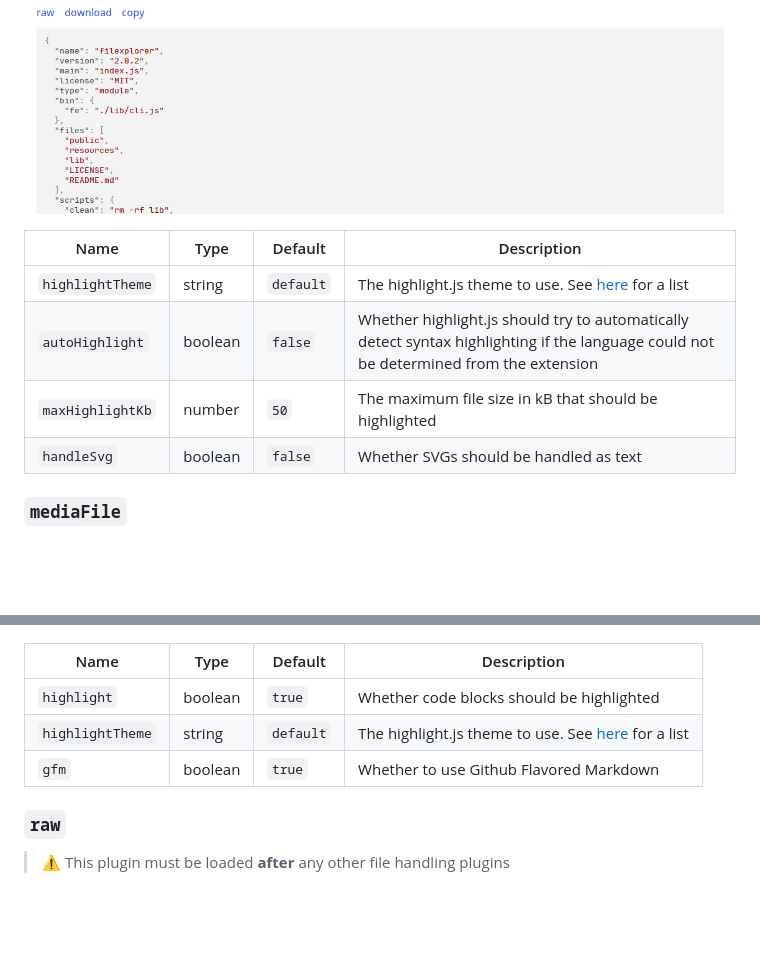
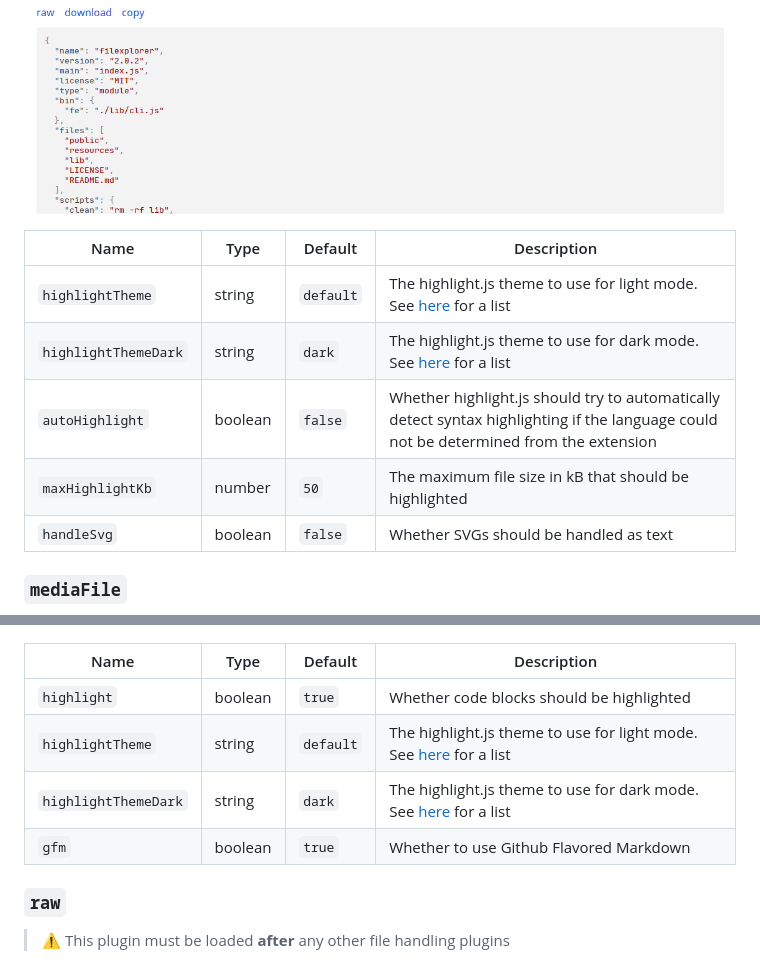
Before and after one commit to JakeStanger/filexplorer, a Markdown page: README.md, 2 parts joined by grey strips. Rendered like a GitHub page; blank space fills up the shorter version.

Commit message:
docs(readme): update

```diff
--- a/README.md
+++ b/README.md
@@ -162,12 +162,13 @@ The file is syntax highlighted using `highlight.js`.
 
 ![Text file plugin showing this package.json](.github/images/textFile.png)
 
-| Name             | Type    | Default   | Description                                                                                                                            |
-|------------------|---------|-----------|----------------------------------------------------------------------------------------------------------------------------------------|
-| `highlightTheme` | string  | `default` | The highlight.js theme to use. See [here](https://github.com/highlightjs/highlight.js/tree/main/src/styles) for a list                 |
-| `autoHighlight`  | boolean | `false`   | Whether highlight.js should try to automatically detect syntax highlighting if the language could not be determined from the extension |
-| `maxHighlightKb` | number  | `50`      | The maximum file size in kB that should be highlighted                                                                                 |
-| `handleSvg`      | boolean | `false`   | Whether SVGs should be handled as text                                                                                                 |
+| Name                 | Type    | Default   | Description                                                                                                                            |
+|----------------------|---------|-----------|----------------------------------------------------------------------------------------------------------------------------------------|
+| `highlightTheme`     | string  | `default` | The highlight.js theme to use for light mode. See [here](https://github.com/highlightjs/highlight.js/tree/main/src/styles) for a list  |
+| `highlightThemeDark` | string  | `dark`    | The highlight.js theme to use for dark mode. See [here](https://github.com/highlightjs/highlight.js/tree/main/src/styles) for a list   |
+| `autoHighlight`      | boolean | `false`   | Whether highlight.js should try to automatically detect syntax highlighting if the language could not be determined from the extension |
+| `maxHighlightKb`     | number  | `50`      | The maximum file size in kB that should be highlighted                                                                                 |
+| `handleSvg`          | boolean | `false`   | Whether SVGs should be handled as text                                                                                                 |
 
 ### `mediaFile`
 
@@ -186,11 +187,12 @@ Renders markdown files in the web interface. Supports GFM and syntax highlightin
 
 ![Markdown plugin showing this readme](.github/images/markdown.png)
 
-| Name             | Type    | Default   | Description                                                                                                            |
-|------------------|---------|-----------|------------------------------------------------------------------------------------------------------------------------|
-| `highlight`      | boolean | `true`    | Whether code blocks should be highlighted                                                                              |
-| `highlightTheme` | string  | `default` | The highlight.js theme to use. See [here](https://github.com/highlightjs/highlight.js/tree/main/src/styles) for a list |
-| `gfm`            | boolean | `true`    | Whether to use Github Flavored Markdown                                                                                |
+| Name                 | Type    | Default   | Description                                                                                                                           |
+|----------------------|---------|-----------|---------------------------------------------------------------------------------------------------------------------------------------|
+| `highlight`          | boolean | `true`    | Whether code blocks should be highlighted                                                                                             |
+| `highlightTheme`     | string  | `default` | The highlight.js theme to use for light mode. See [here](https://github.com/highlightjs/highlight.js/tree/main/src/styles) for a list |
+| `highlightThemeDark` | string  | `dark`    | The highlight.js theme to use for dark mode. See [here](https://github.com/highlightjs/highlight.js/tree/main/src/styles) for a list  |
+| `gfm`                | boolean | `true`    | Whether to use Github Flavored Markdown                                                                                               |
 
 ### `raw`
 
```
Also changed, not shown: other parts of README.md (+6 -1 lines).
